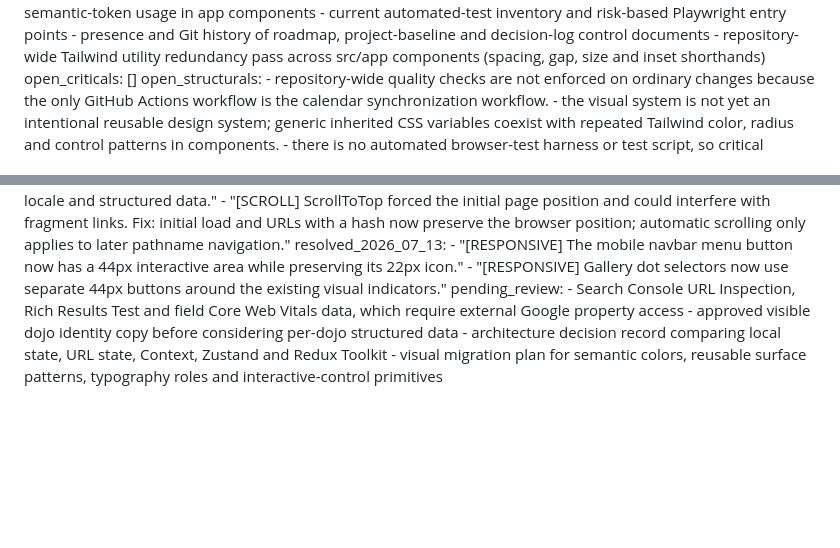
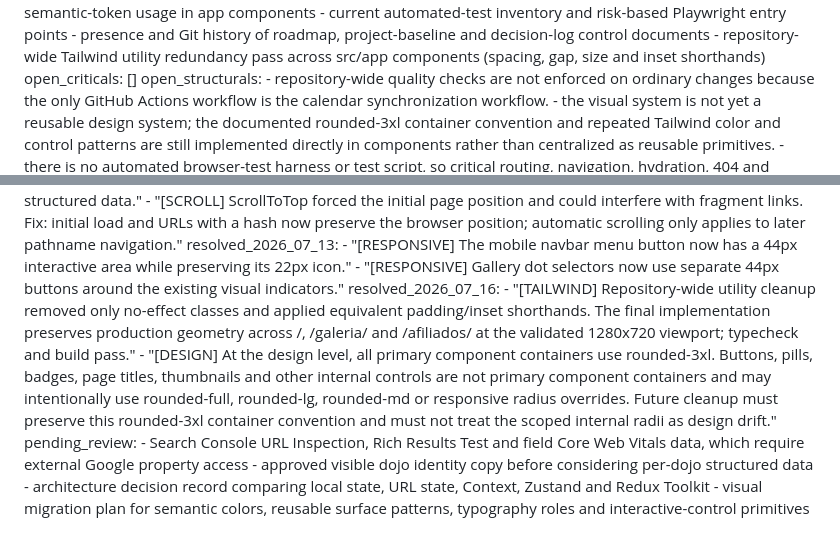
Before and after one commit to AndMad404/FederacionDeKendo, a Markdown page: .codex/review-state.md, 2 parts joined by grey strips. GitHub-like rendering; blank space fills up the shorter version.

```diff
--- a/.codex/review-state.md
+++ b/.codex/review-state.md
@@ -34,7 +34,7 @@ SESSION_STATE:
   open_criticals: []
   open_structurals:
     - repository-wide quality checks are not enforced on ordinary changes because the only GitHub Actions workflow is the calendar synchronization workflow.
-    - the visual system is not yet an intentional reusable design system; generic inherited CSS variables coexist with repeated Tailwind color, radius and control patterns in components.
+    - the visual system is not yet a reusable design system; the documented rounded-3xl container convention and repeated Tailwind color and control patterns are still implemented directly in components rather than centralized as reusable primitives.
     - there is no automated browser-test harness or test script, so critical routing, navigation, hydration, 404 and gallery interactions rely on manual regression checks.
     - phase-control documentation is not currently reproducible from the repository because roadmap.md, project-baseline.md and decision-log.md are absent from both the tree and local Git history.
   resolved_2026_07_11:
@@ -49,6 +49,9 @@ SESSION_STATE:
   resolved_2026_07_13:
     - "[RESPONSIVE] The mobile navbar menu button now has a 44px interactive area while preserving its 22px icon."
     - "[RESPONSIVE] Gallery dot selectors now use separate 44px buttons around the existing visual indicators."
+  resolved_2026_07_16:
+    - "[TAILWIND] Repository-wide utility cleanup removed only no-effect classes and applied equivalent padding/inset shorthands. The final implementation preserves production geometry across /, /galeria/ and /afiliados/ at the validated 1280x720 viewport; typecheck and build pass."
+    - "[DESIGN] At the design level, all primary component containers use rounded-3xl. Buttons, pills, badges, page titles, thumbnails and other internal controls are not primary component containers and may intentionally use rounded-full, rounded-lg, rounded-md or responsive radius overrides. Future cleanup must preserve this rounded-3xl container convention and must not treat the scoped internal radii as design drift."
   pending_review:
     - Search Console URL Inspection, Rich Results Test and field Core Web Vitals data, which require external Google property access
     - approved visible dojo identity copy before considering per-dojo structured data
```
